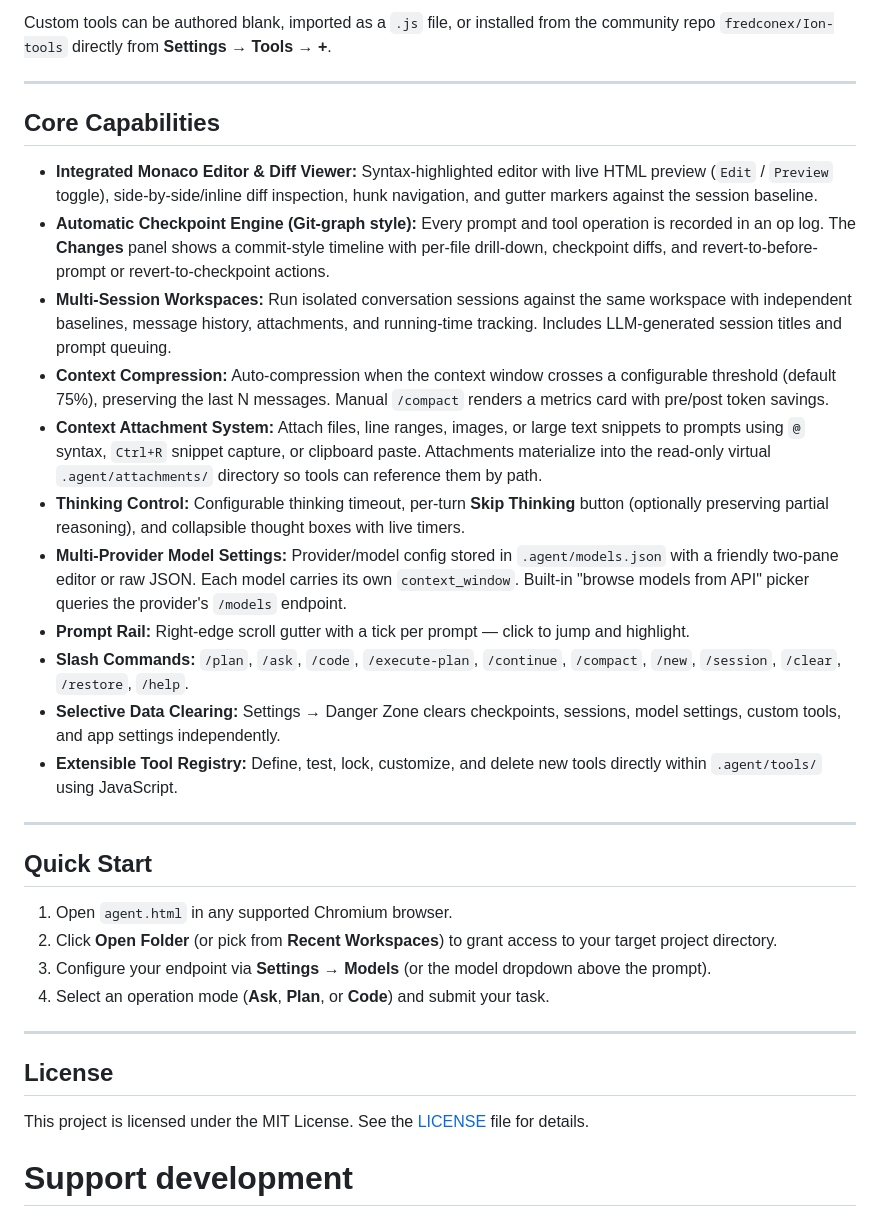
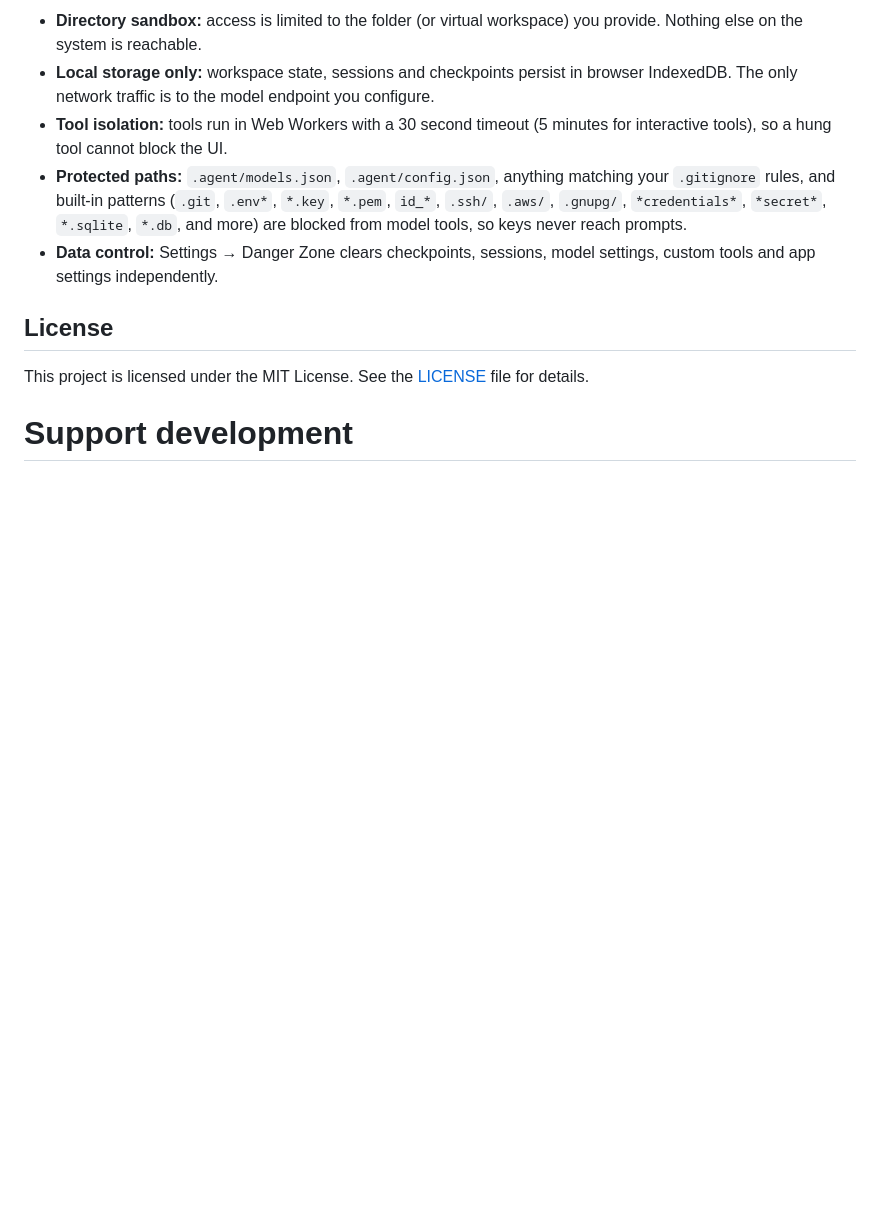
Before and after one commit to fredconex/Ion, a Markdown page: README.md, the part around one of its changes. Drawn GitHub-style; blank space fills up the shorter version.

```diff
--- a/README.md
+++ b/README.md
@@ -60,31 +113,8 @@ Mode prompts are editable as virtual files under `.agent/prompts/` (`plan.md`, `
-Custom tools can be authored blank, imported as a `.js` file, or installed from the community repo `fredconex/Ion-tools` directly from **Settings → Tools → +**.
-
----
-
-## Core Capabilities
-
-- **Integrated Monaco Editor & Diff Viewer:** Syntax-highlighted editor with live HTML preview (`Edit` / `Preview` toggle), side-by-side/inline diff inspection, hunk navigation, and gutter markers against the session baseline.
-- **Automatic Checkpoint Engine (Git-graph style):** Every prompt and tool operation is recorded in an op log. The **Changes** panel shows a commit-style timeline with per-file drill-down, checkpoint diffs, and revert-to-before-prompt or revert-to-checkpoint actions.
-- **Multi-Session Workspaces:** Run isolated conversation sessions against the same workspace with independent baselines, message history, attachments, and running-time tracking. Includes LLM-generated session titles and prompt queuing.
-- **Context Compression:** Auto-compression when the context window crosses a configurable threshold (default 75%), preserving the last N messages. Manual `/compact` renders a metrics card with pre/post token savings.
-- **Context Attachment System:** Attach files, line ranges, images, or large text snippets to prompts using `@` syntax, `Ctrl+R` snippet capture, or clipboard paste. Attachments materialize into the read-only virtual `.agent/attachments/` directory so tools can reference them by path.
-- **Thinking Control:** Configurable thinking timeout, per-turn **Skip Thinking** button (optionally preserving partial reasoning), and collapsible thought boxes with live timers.
-- **Multi-Provider Model Settings:** Provider/model config stored in `.agent/models.json` with a friendly two-pane editor or raw JSON. Each model carries its own `context_window`. Built-in "browse models from API" picker queries the provider's `/models` endpoint.
-- **Prompt Rail:** Right-edge scroll gutter with a tick per prompt — click to jump and highlight.
-- **Slash Commands:** `/plan`, `/ask`, `/code`, `/execute-plan`, `/continue`, `/compact`, `/new`, `/session`, `/clear`, `/restore`, `/help`.
-- **Selective Data Clearing:** Settings → Danger Zone clears checkpoints, sessions, model settings, custom tools, and app settings independently.
-- **Extensible Tool Registry:** Define, test, lock, customize, and delete new tools directly within `.agent/tools/` using JavaScript.
-
----
-
-## Quick Start
-
-1. Open `agent.html` in any supported Chromium browser.
-2. Click **Open Folder** (or pick from **Recent Workspaces**) to grant access to your target project directory.
-3. Configure your endpoint via **Settings → Models** (or the model dropdown above the prompt).
-4. Select an operation mode (**Ask**, **Plan**, or **Code**) and submit your task.
-
----
+- **Directory sandbox:** access is limited to the folder (or virtual workspace) you provide. Nothing else on the system is reachable.
+- **Local storage only:** workspace state, sessions and checkpoints persist in browser IndexedDB. The only network traffic is to the model endpoint you configure.
+- **Tool isolation:** tools run in Web Workers with a 30 second timeout (5 minutes for interactive tools), so a hung tool cannot block the UI.
+- **Protected paths:** `.agent/models.json`, `.agent/config.json`, anything matching your `.gitignore` rules, and built-in patterns (`.git`, `.env*`, `*.key`, `*.pem`, `id_*`, `.ssh/`, `.aws/`, `.gnupg/`, `*credentials*`, `*secret*`, `*.sqlite`, `*.db`, and more) are blocked from model tools, so keys never reach prompts.
+- **Data control:** Settings → Danger Zone clears checkpoints, sessions, model settings, custom tools and app settings independently.
 
 ## License
 
```
Also changed, not shown: other parts of README.md (+99 -46 lines).
